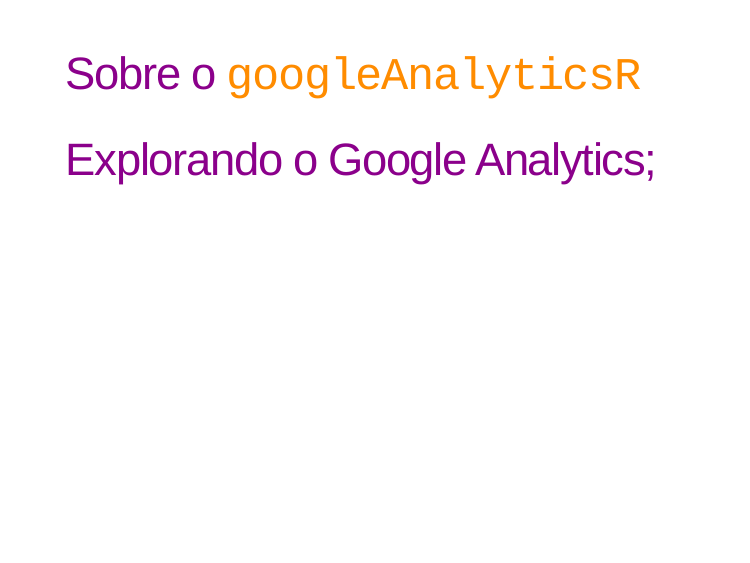
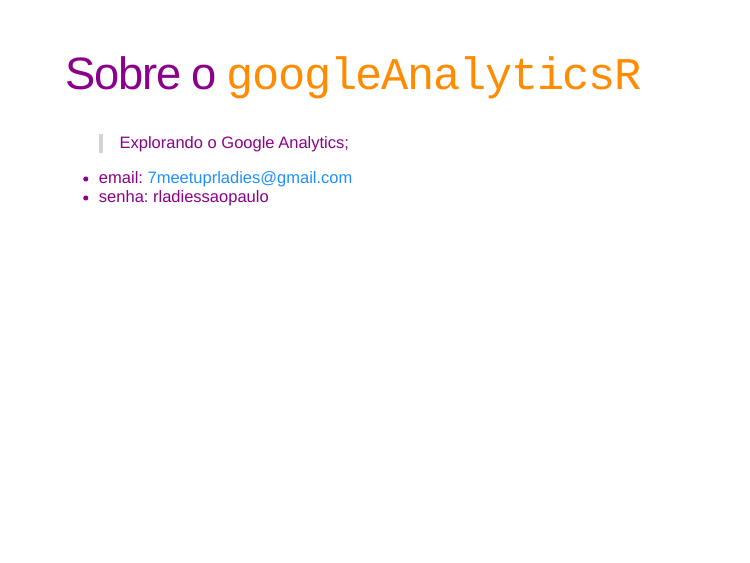
Before and after one commit to brunaw/rladies-sp-purrr-meetup, an R Markdown document (presentation/meetup.Rmd): page 6 of 17. The pictures show the slides in the output file presentation/meetup.html that the author committed with the source; the slides are laid out offline by our stand-in for remark.js, each with all of its steps uncovered, in fonts that may differ from those the slides ask for, and without slide numbers, shadows or browser add-ons.

Commit message:
final presentation

```diff
--- a/presentation/meetup.Rmd
+++ b/presentation/meetup.Rmd
@@ -86,7 +86,10 @@
 # Sobre o  `googleAnalyticsR`
 
 
-# Explorando o Google Analytics;
+>  Explorando o Google Analytics;
+
+- email: 7meetuprladies@gmail.com
+- senha: rladiessaopaulo
 
 ---
 
```
Also changed, not shown: presentation/meetup.html.
